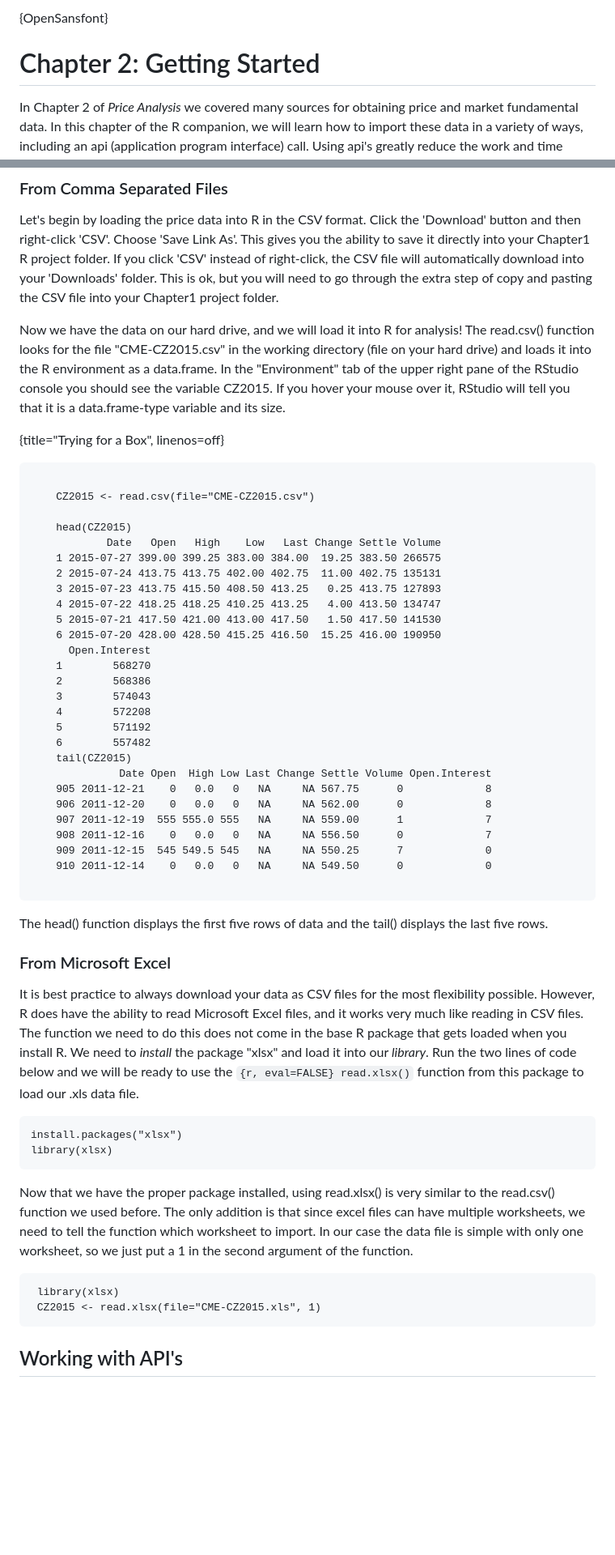
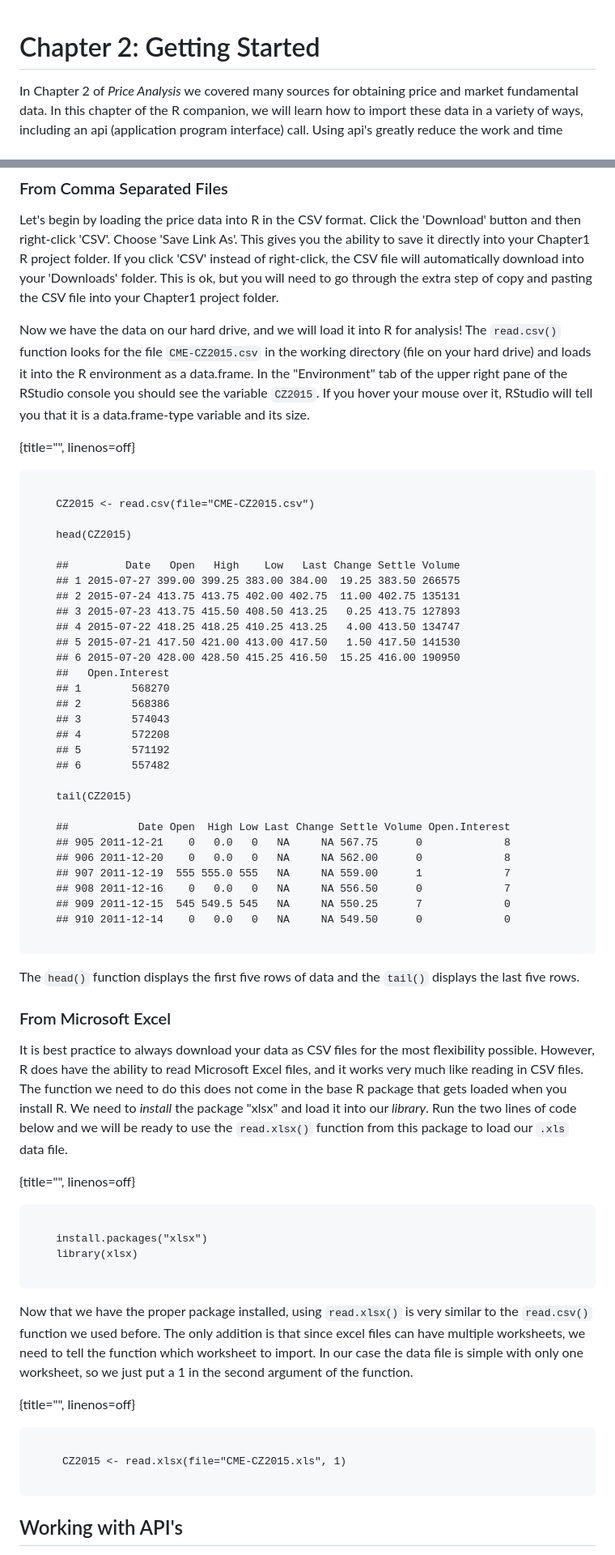
Before and after one commit to anhnguyendepocen/R-Companion-Price-Analysis, a Markdown page: manuscript/Chapter2.md, 2 parts joined by grey strips. Shown: that part at 81% size. Rendered like a GitHub page; blank space fills up the shorter version.

Commit message:
code blocks!

```diff
--- a/manuscript/Chapter2.md
+++ b/manuscript/Chapter2.md
@@ -1,5 +1,3 @@
-{OpenSansfont}
-
 Chapter 2: Getting Started
 ==========================
 
@@ -41,46 +39,49 @@ but you will need to go through the extra step of copy and pasting the
 CSV file into your Chapter1 project folder.
 
 Now we have the data on our hard drive, and we will load it into R for
-analysis! The read.csv() function looks for the file "CME-CZ2015.csv" in
-the working directory (file on your hard drive) and loads it into the R
-environment as a data.frame. In the "Environment" tab of the upper right
-pane of the RStudio console you should see the variable CZ2015. If you
-hover your mouse over it, RStudio will tell you that it is a
+analysis! The `read.csv()` function looks for the file `CME-CZ2015.csv`
+in the working directory (file on your hard drive) and loads it into the
+R environment as a data.frame. In the "Environment" tab of the upper
+right pane of the RStudio console you should see the variable `CZ2015`.
+If you hover your mouse over it, RStudio will tell you that it is a
 data.frame-type variable and its size.
 
-{title="Trying for a Box", linenos=off}
+{title="", linenos=off}
 ~~~~~~~~
 
     CZ2015 <- read.csv(file="CME-CZ2015.csv")
 
     head(CZ2015)
-            Date   Open   High    Low   Last Change Settle Volume
-    1 2015-07-27 399.00 399.25 383.00 384.00  19.25 383.50 266575
-    2 2015-07-24 413.75 413.75 402.00 402.75  11.00 402.75 135131
-    3 2015-07-23 413.75 415.50 408.50 413.25   0.25 413.75 127893
-    4 2015-07-22 418.25 418.25 410.25 413.25   4.00 413.50 134747
-    5 2015-07-21 417.50 421.00 413.00 417.50   1.50 417.50 141530
-    6 2015-07-20 428.00 428.50 415.25 416.50  15.25 416.00 190950
-      Open.Interest
-    1        568270
-    2        568386
-    3        574043
-    4        572208
-    5        571192
-    6        557482
+
+    ##         Date   Open   High    Low   Last Change Settle Volume
+    ## 1 2015-07-27 399.00 399.25 383.00 384.00  19.25 383.50 266575
+    ## 2 2015-07-24 413.75 413.75 402.00 402.75  11.00 402.75 135131
+    ## 3 2015-07-23 413.75 415.50 408.50 413.25   0.25 413.75 127893
+    ## 4 2015-07-22 418.25 418.25 410.25 413.25   4.00 413.50 134747
+    ## 5 2015-07-21 417.50 421.00 413.00 417.50   1.50 417.50 141530
+    ## 6 2015-07-20 428.00 428.50 415.25 416.50  15.25 416.00 190950
+    ##   Open.Interest
+    ## 1        568270
+    ## 2        568386
+    ## 3        574043
+    ## 4        572208
+    ## 5        571192
+    ## 6        557482
+
     tail(CZ2015)
-              Date Open  High Low Last Change Settle Volume Open.Interest
-    905 2011-12-21    0   0.0   0   NA     NA 567.75      0             8
-    906 2011-12-20    0   0.0   0   NA     NA 562.00      0             8
-    907 2011-12-19  555 555.0 555   NA     NA 559.00      1             7
-    908 2011-12-16    0   0.0   0   NA     NA 556.50      0             7
-    909 2011-12-15  545 549.5 545   NA     NA 550.25      7             0
-    910 2011-12-14    0   0.0   0   NA     NA 549.50      0             0
+
+    ##           Date Open  High Low Last Change Settle Volume Open.Interest
+    ## 905 2011-12-21    0   0.0   0   NA     NA 567.75      0             8
+    ## 906 2011-12-20    0   0.0   0   NA     NA 562.00      0             8
+    ## 907 2011-12-19  555 555.0 555   NA     NA 559.00      1             7
+    ## 908 2011-12-16    0   0.0   0   NA     NA 556.50      0             7
+    ## 909 2011-12-15  545 549.5 545   NA     NA 550.25      7             0
+    ## 910 2011-12-14    0   0.0   0   NA     NA 549.50      0             0
 
 ~~~~~~~~
 
-The head() function displays the first five rows of data and the tail()
-displays the last five rows.
+The `head()` function displays the first five rows of data and the
+`tail()` displays the last five rows.
 
 ### From Microsoft Excel
 
@@ -90,21 +91,30 @@ Microsoft Excel files, and it works very much like reading in CSV files.
 The function we need to do this does not come in the base R package that
 gets loaded when you install R. We need to *install* the package "xlsx"
 and load it into our *library*. Run the two lines of code below and we
-will be ready to use the `{r, eval=FALSE} read.xlsx()` function from
-this package to load our .xls data file.
+will be ready to use the `read.xlsx()` function from this package to
+load our `.xls` data file.
+
+{title="", linenos=off}
+~~~~~~~~
 
     install.packages("xlsx")
     library(xlsx)
 
-Now that we have the proper package installed, using read.xlsx() is very
-similar to the read.csv() function we used before. The only addition is
-that since excel files can have multiple worksheets, we need to tell the
-function which worksheet to import. In our case the data file is simple
-with only one worksheet, so we just put a 1 in the second argument of
-the function.
+~~~~~~~~
 
-     library(xlsx)
+Now that we have the proper package installed, using `read.xlsx()` is
+very similar to the `read.csv()` function we used before. The only
+addition is that since excel files can have multiple worksheets, we need
+to tell the function which worksheet to import. In our case the data
+file is simple with only one worksheet, so we just put a 1 in the second
+argument of the function.
+
+{title="", linenos=off}
+~~~~~~~~
+
      CZ2015 <- read.xlsx(file="CME-CZ2015.xls", 1)
+
+~~~~~~~~
 
 Working with API's
 ------------------
```
Also changed, not shown: other parts of manuscript/Chapter2.md (+6 -1 lines), manuscript/images/unnamed-chunk-4-1.png (added), 1 other file.
